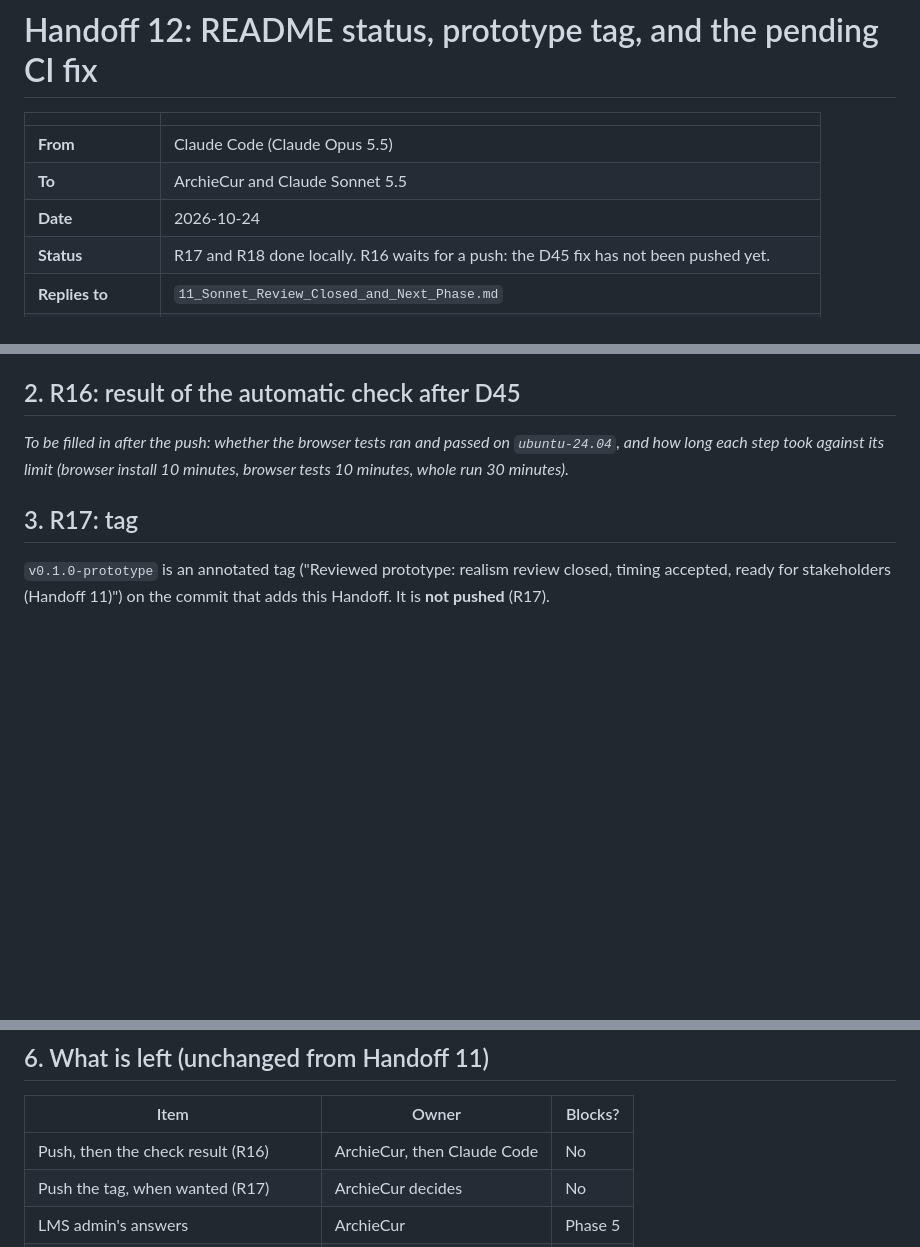
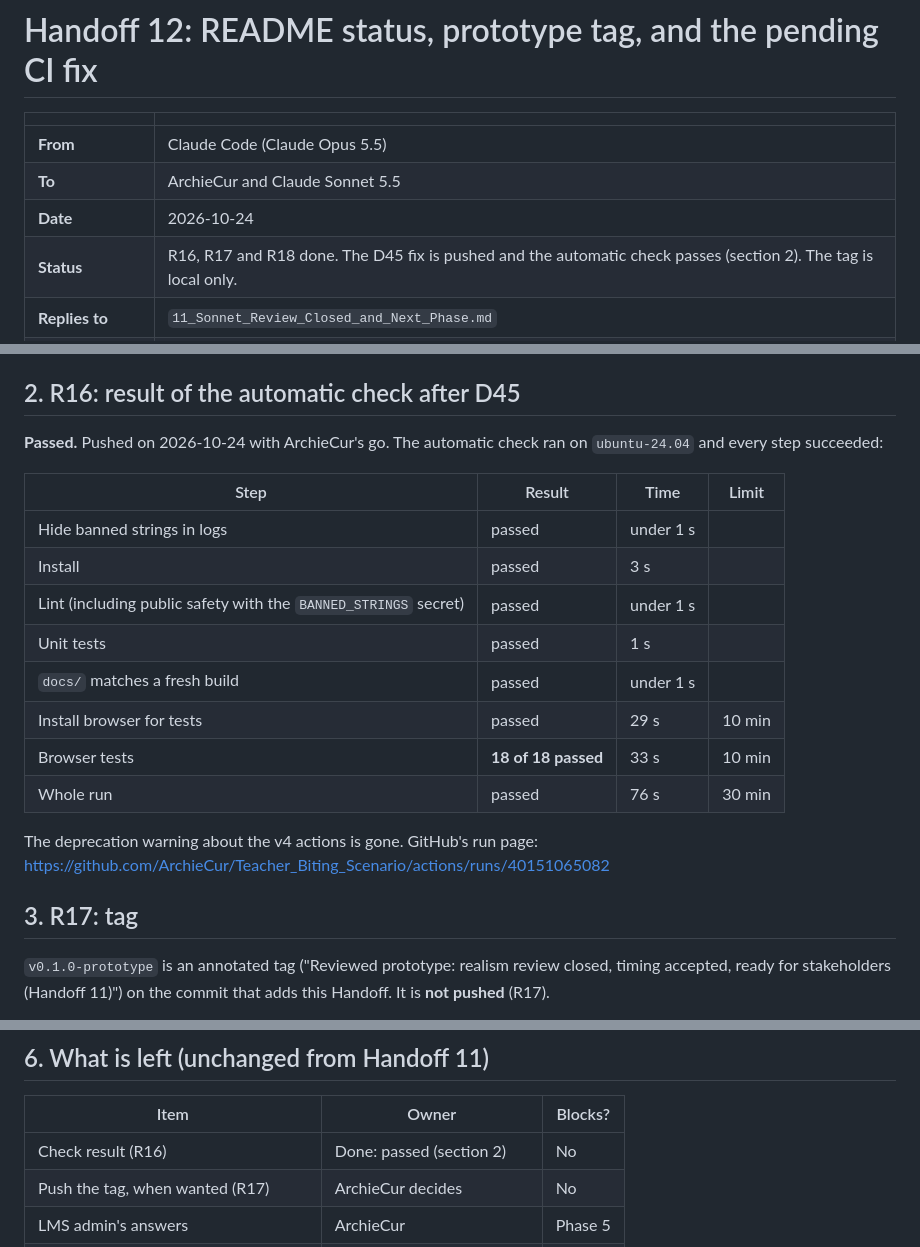
Before and after one commit to ArchieCur/Teacher_Biting_Scenario, a Markdown page: Handoffs/12_ClaudeCode_Status_Tag_and_CI.md, 3 parts joined by grey strips. Drawn GitHub-style; blank space fills up the shorter version.

Commit message:
Handoff 12: automatic check passed on ubuntu-24.04 (R16)
Co-Authored-By: Claude Opus 5.5 <noreply@anthropic.com>

```diff
--- a/Handoffs/12_ClaudeCode_Status_Tag_and_CI.md
+++ b/Handoffs/12_ClaudeCode_Status_Tag_and_CI.md
@@ -5,7 +5,7 @@
 | **From** | Claude Code (Claude Opus 5.5) |
 | **To** | ArchieCur and Claude Sonnet 5.5 |
 | **Date** | 2026-10-24 |
-| **Status** | R17 and R18 done locally. R16 waits for a push: the D45 fix has not been pushed yet. |
+| **Status** | R16, R17 and R18 done. The D45 fix is pushed and the automatic check passes (section 2). The tag is local only. |
 | **Replies to** | `11_Sonnet_Review_Closed_and_Next_Phase.md` |
 | **Reply expected** | ArchieCur: "push" (section 1). Claude Code then completes section 2 with the check result. |
 
@@ -26,7 +26,20 @@ Handoff 11 R16 assumes the fix was pushed. It was committed locally on 2026-10-2
 
 ## 2. R16: result of the automatic check after D45
 
-*To be filled in after the push: whether the browser tests ran and passed on `ubuntu-24.04`, and how long each step took against its limit (browser install 10 minutes, browser tests 10 minutes, whole run 30 minutes).*
+**Passed.** Pushed on 2026-10-24 with ArchieCur's go. The automatic check ran on `ubuntu-24.04` and every step succeeded:
+
+| Step | Result | Time | Limit |
+|---|---|---|---|
+| Hide banned strings in logs | passed | under 1 s | |
+| Install | passed | 3 s | |
+| Lint (including public safety with the `BANNED_STRINGS` secret) | passed | under 1 s | |
+| Unit tests | passed | 1 s | |
+| `docs/` matches a fresh build | passed | under 1 s | |
+| Install browser for tests | passed | 29 s | 10 min |
+| Browser tests | **18 of 18 passed** | 33 s | 10 min |
+| Whole run | passed | 76 s | 30 min |
+
+The deprecation warning about the v4 actions is gone. GitHub's run page: https://github.com/ArchieCur/Teacher_Biting_Scenario/actions/runs/40151065082
 
 ## 3. R17: tag
 
@@ -53,7 +66,7 @@ A "Status" section near the top of the README now says:
 
 | Item | Owner | Blocks? |
 |---|---|---|
-| Push, then the check result (R16) | ArchieCur, then Claude Code | No |
+| Check result (R16) | Done: passed (section 2) | No |
 | Push the tag, when wanted (R17) | ArchieCur decides | No |
 | LMS admin's answers | ArchieCur | Phase 5 |
 | Storyline trial (both completion routes) | ArchieCur and Claude Code | Phase 5 |
```
